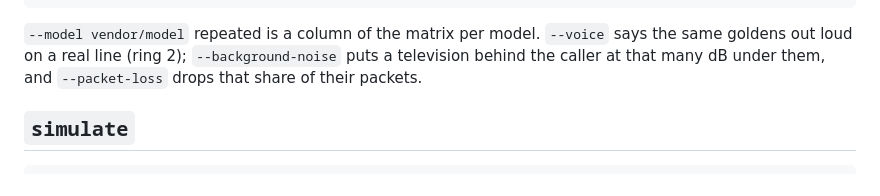
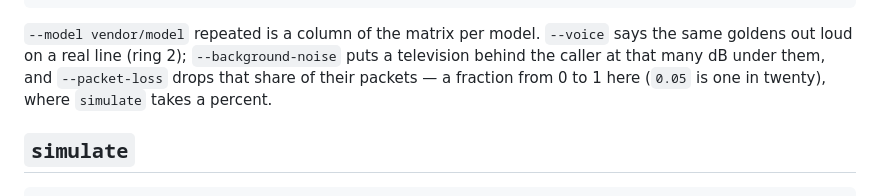
Before and after one commit to pinecall/cli, a Markdown page: docs/the-cli.md, the part around one of its changes. GitHub-like rendering.

```diff
--- a/docs/the-cli.md
+++ b/docs/the-cli.md
@@ -527,7 +527,8 @@ clinica-norte · 2 goldens · anthropic/claude-haiku-4-5-20251001
 
 `--model vendor/model` repeated is a column of the matrix per model. `--voice` says the same
 goldens out loud on a real line (ring 2); `--background-noise` puts a television behind the caller
-at that many dB under them, and `--packet-loss` drops that share of their packets.
+at that many dB under them, and `--packet-loss` drops that share of their packets — a fraction
+from 0 to 1 here (`0.05` is one in twenty), where `simulate` takes a percent.
 
 ## `simulate`
 
```
Also changed, not shown: other parts of docs/the-cli.md (+30 -19 lines).
